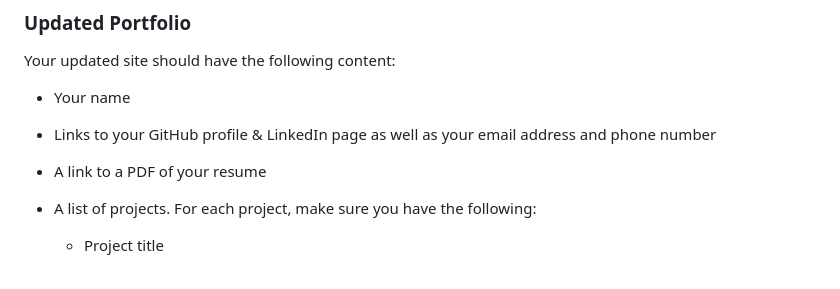
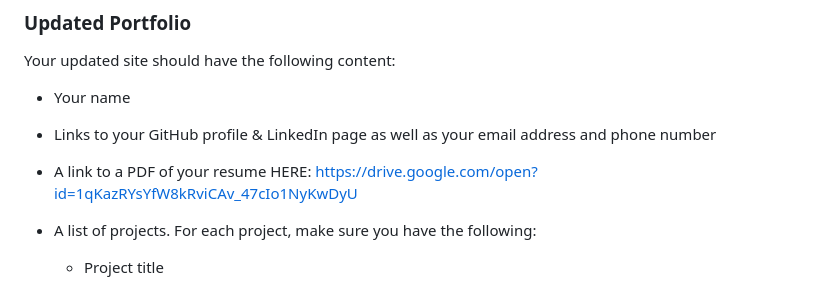
Before and after one commit to SamSherrill/8th-homework, a Markdown page: assignment.md, the part around the change. Rendered like a GitHub page.

```diff
--- a/assignment.md
+++ b/assignment.md
@@ -42,6 +42,7 @@ Your updated site should have the following content:
 * Links to your GitHub profile & LinkedIn page as well as your email address and phone number
 
 * A link to a PDF of your resume
+HERE: https://drive.google.com/open?id=1qKazRYsYfW8kRviCAv_47cIo1NyKwDyU
 
 * A list of projects. For each project, make sure you have the following:
 
```
Also changed, not shown: README.md (+3 -3 lines), Images/my-screenshots/portfolio-preview.jpg (deleted), Images/my-screenshots/portfolio-v2-screenshot.jpg (added), 3 other files.
